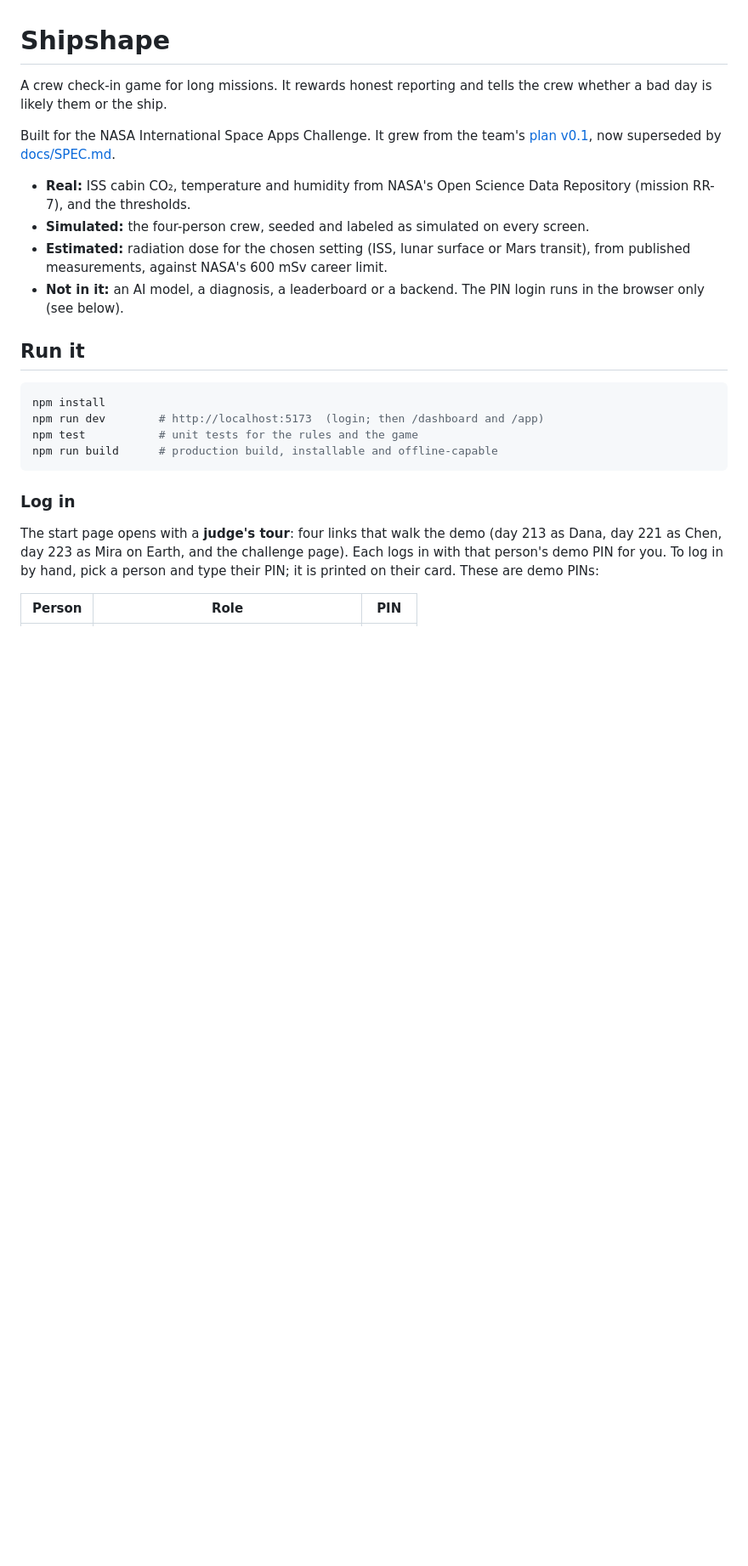
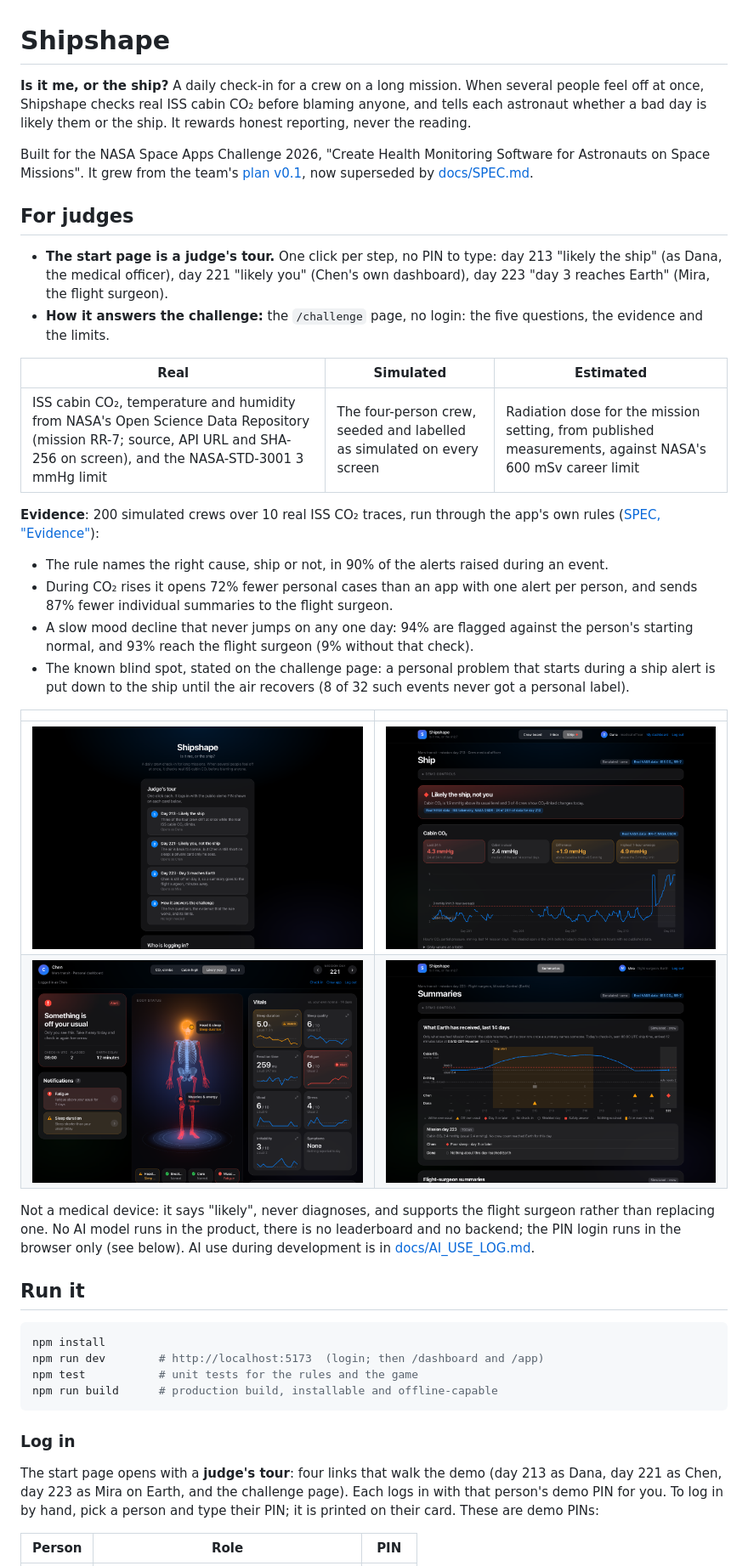
Before and after one commit to filduss/NASA-space-app, a Markdown page: README.md, the part around one of its changes. Shown at 85% size. Rendered like a GitHub page; pictures changed too: docs/screenshots/dashboard-day-221.png (added), docs/screenshots/earth-day-223.png (added), docs/screenshots/ship-day-213.png (added); blank space fills up the shorter version.

Commit message:
README for judges with screenshots; log the AI use
The README opens with a "For judges" section: the judge's tour, the public
challenge page, what is real, simulated or estimated, the backtest evidence
including the known blind spot, and four screenshots of the golden path.
Frantisek Kares joins the team list. The dashboard header names the mission
setting instead of always "Mars transit". AI_USE_LOG gains a row for this
work.

Co-Authored-By: Claude Opus 5.5 <noreply@anthropic.com>

```diff
--- a/README.md
+++ b/README.md
@@ -1,13 +1,31 @@
 # Shipshape
 
-A crew check-in game for long missions. It rewards honest reporting and tells the crew whether a bad day is likely them or the ship.
+**Is it me, or the ship?** A daily check-in for a crew on a long mission. When several people feel off at once, Shipshape checks real ISS cabin CO₂ before blaming anyone, and tells each astronaut whether a bad day is likely them or the ship. It rewards honest reporting, never the reading.
 
-Built for the NASA International Space Apps Challenge. It grew from the team's [plan v0.1](docs/plan-v0.1.md), now superseded by [docs/SPEC.md](docs/SPEC.md).
+Built for the NASA Space Apps Challenge 2026, "Create Health Monitoring Software for Astronauts on Space Missions". It grew from the team's [plan v0.1](docs/plan-v0.1.md), now superseded by [docs/SPEC.md](docs/SPEC.md).
 
-- **Real:** ISS cabin CO₂, temperature and humidity from NASA's Open Science Data Repository (mission RR-7), and the thresholds.
-- **Simulated:** the four-person crew, seeded and labeled as simulated on every screen.
-- **Estimated:** radiation dose for the chosen setting (ISS, lunar surface or Mars transit), from published measurements, against NASA's 600 mSv career limit.
-- **Not in it:** an AI model, a diagnosis, a leaderboard or a backend. The PIN login runs in the browser only (see below).
+## For judges
+
+- **The start page is a judge's tour.** One click per step, no PIN to type: day 213 "likely the ship" (as Dana, the medical officer), day 221 "likely you" (Chen's own dashboard), day 223 "day 3 reaches Earth" (Mira, the flight surgeon).
+- **How it answers the challenge:** the `/challenge` page, no login: the five questions, the evidence and the limits.
+
+| Real | Simulated | Estimated |
+| --- | --- | --- |
+| ISS cabin CO₂, temperature and humidity from NASA's Open Science Data Repository (mission RR-7; source, API URL and SHA-256 on screen), and the NASA-STD-3001 3 mmHg limit | The four-person crew, seeded and labelled as simulated on every screen | Radiation dose for the mission setting, from published measurements, against NASA's 600 mSv career limit |
+
+**Evidence**: 200 simulated crews over 10 real ISS CO₂ traces, run through the app's own rules ([SPEC, "Evidence"](docs/SPEC.md#evidence)):
+
+- The rule names the right cause, ship or not, in 90% of the alerts raised during an event.
+- During CO₂ rises it opens 72% fewer personal cases than an app with one alert per person, and sends 87% fewer individual summaries to the flight surgeon.
+- A slow mood decline that never jumps on any one day: 94% are flagged against the person's starting normal, and 93% reach the flight surgeon (9% without that check).
+- The known blind spot, stated on the challenge page: a personal problem that starts during a ship alert is put down to the ship until the air recovers (8 of 32 such events never got a personal label).
+
+| | |
+| --- | --- |
+| ![The judge's tour on the start page](docs/screenshots/tour.png) | ![Day 213: likely the ship, with the real ISS CO₂ trace](docs/screenshots/ship-day-213.png) |
+| ![Day 221: Chen's dashboard, likely him](docs/screenshots/dashboard-day-221.png) | ![Day 223: what reached the flight surgeon on Earth](docs/screenshots/earth-day-223.png) |
+
+Not a medical device: it says "likely", never diagnoses, and supports the flight surgeon rather than replacing one. No AI model runs in the product, there is no leaderboard and no backend; the PIN login runs in the browser only (see below). AI use during development is in [docs/AI_USE_LOG.md](docs/AI_USE_LOG.md).
 
 ## Run it
 
```
Also changed, not shown: other parts of README.md (+1 -0 lines), docs/AI_USE_LOG.md (+1 -0 lines), 1 other file.
